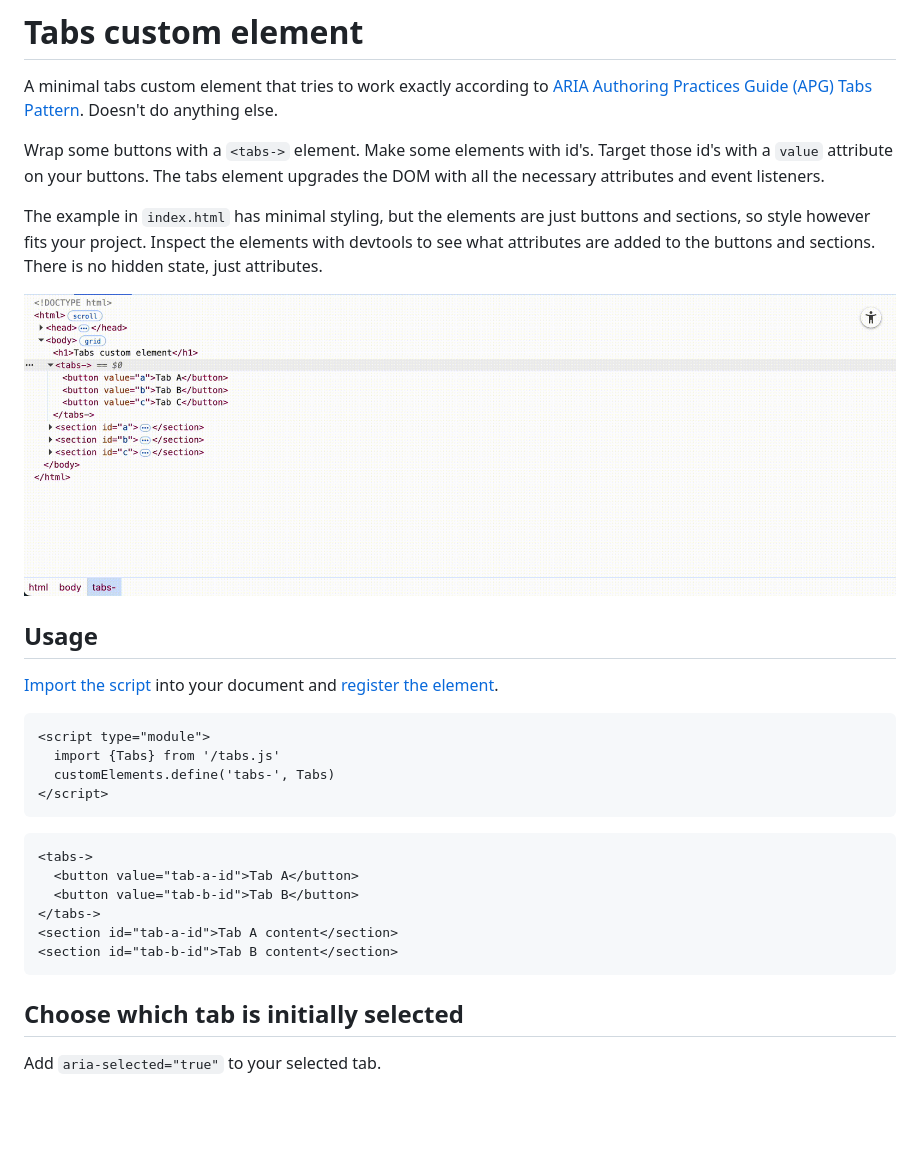
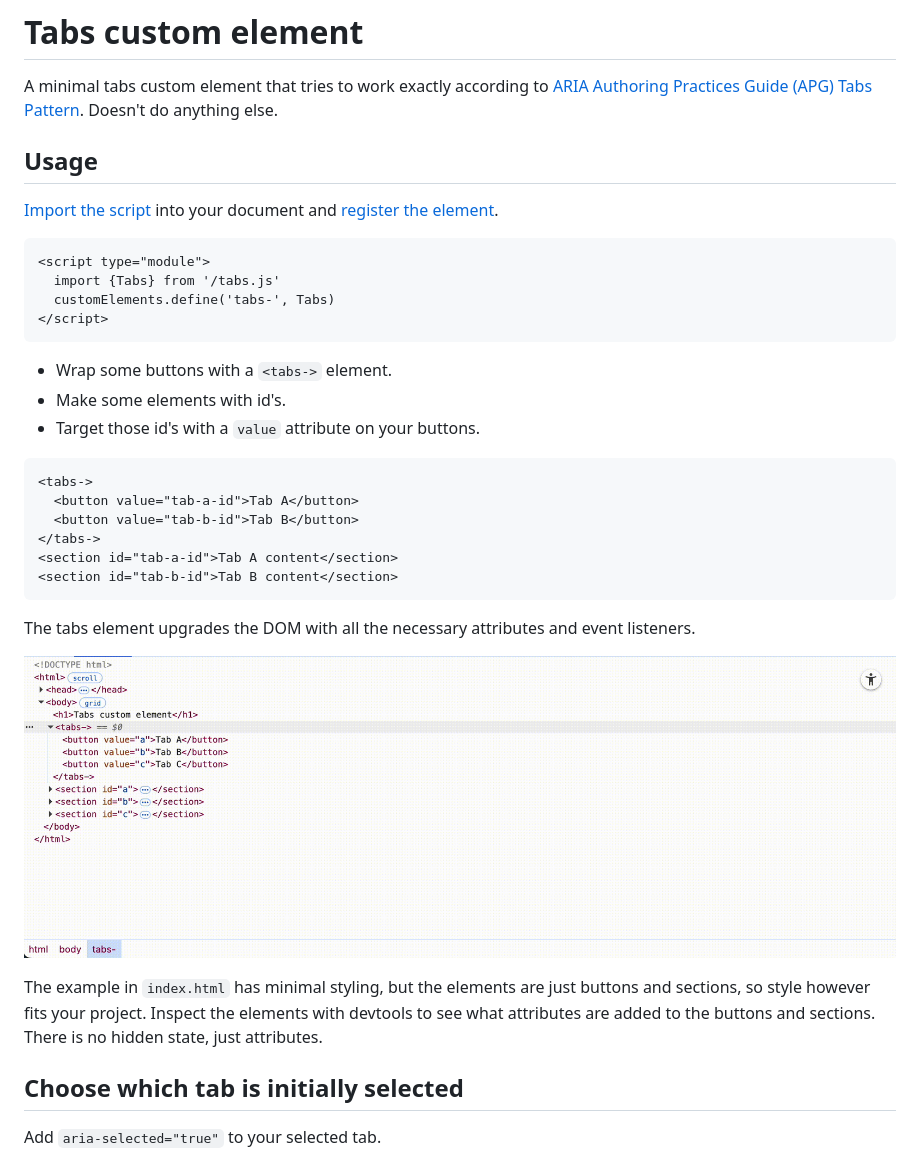
Before and after one commit to sakamies/tabs-customelement, a Markdown page: README.md, the part around the change. Rendered like a GitHub page; blank space fills up the shorter version.

````diff
--- a/README.md
+++ b/README.md
@@ -1,12 +1,6 @@
 # Tabs custom element
 
 A minimal tabs custom element that tries to work exactly according to [ARIA Authoring Practices Guide (APG) Tabs Pattern](https://www.w3.org/WAI/ARIA/apg/patterns/tabs/). Doesn't do anything else.
-
-Wrap some buttons with a `<tabs->` element. Make some elements with id's. Target those id's with a `value` attribute on your buttons. The tabs element upgrades the DOM with all the necessary attributes and event listeners.
-
-The example in `index.html` has minimal styling, but the elements are just buttons and sections, so style however fits your project. Inspect the elements with devtools to see what attributes are added to the buttons and sections. There is no hidden state, just attributes.
-
-![Example screen recording of attributes being populated to the dom.](upgrade.gif)
 
 ## Usage
 
@@ -19,6 +13,10 @@ The example in `index.html` has minimal styling, but the elements are just butto
 </script>
 ```
 
+- Wrap some buttons with a `<tabs->` element.
+- Make some elements with id's.
+- Target those id's with a `value` attribute on your buttons.
+
 ```html
 <tabs->
   <button value="tab-a-id">Tab A</button>
@@ -27,6 +25,12 @@ The example in `index.html` has minimal styling, but the elements are just butto
 <section id="tab-a-id">Tab A content</section>
 <section id="tab-b-id">Tab B content</section>
 ```
+
+The tabs element upgrades the DOM with all the necessary attributes and event listeners.
+
+![Example screen recording of attributes being populated to the dom.](upgrade.gif)
+
+The example in `index.html` has minimal styling, but the elements are just buttons and sections, so style however fits your project. Inspect the elements with devtools to see what attributes are added to the buttons and sections. There is no hidden state, just attributes.
 
 ## Choose which tab is initially selected
 
````
